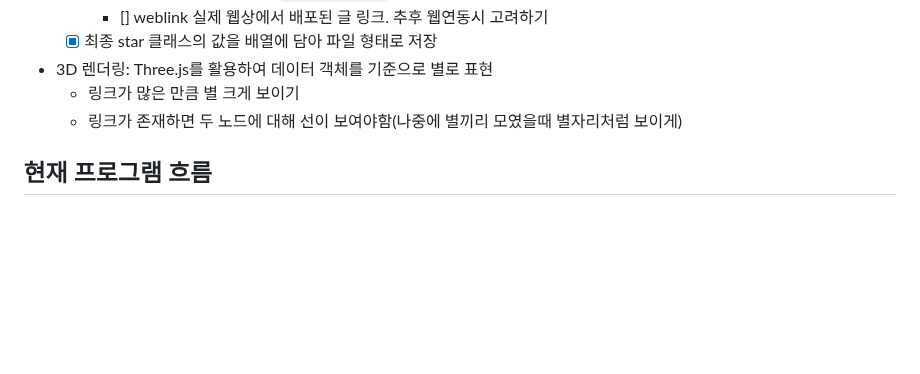
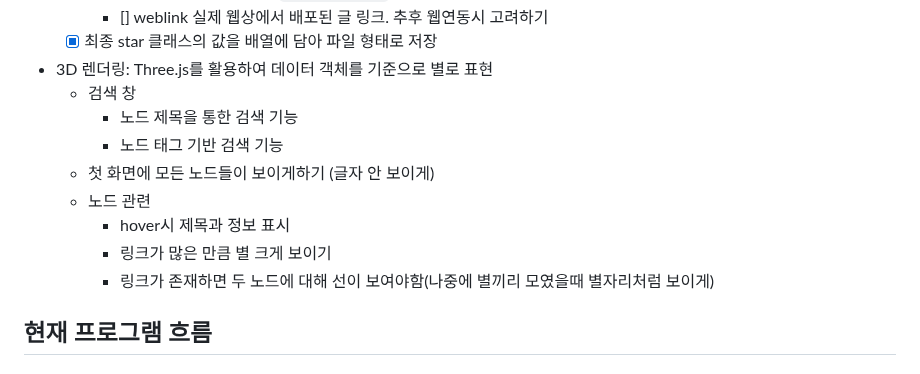
Before and after one commit to murphybread/knowledge-constellation, a Markdown page: README.md, the part around the change. Rendered like a GitHub page; blank space fills up the shorter version.

Commit message:
docs: update thress.js page and node

```diff
--- a/README.md
+++ b/README.md
@@ -46,8 +46,14 @@ description: 디버깅과 관련된 부분중 기술적인 내용에 대한 글
     - [] weblink 실제 웹상에서 배포된 글 링크. 추후 웹연동시 고려하기
   - [x] 최종 star 클래스의 값을 배열에 담아 파일 형태로 저장
 - 3D 렌더링: Three.js를 활용하여 데이터 객체를 기준으로 별로 표현
-  - 링크가 많은 만큼 별 크게 보이기
-  - 링크가 존재하면 두 노드에 대해 선이 보여야함(나중에 별끼리 모였을때 별자리처럼 보이게)
+  - 검색 창
+    - 노드 제목을 통한 검색 기능
+    - 노드 태그 기반 검색 기능
+  - 첫 화면에 모든 노드들이 보이게하기 (글자 안 보이게)
+  - 노드 관련
+    - hover시 제목과 정보 표시
+    - 링크가 많은 만큼 별 크게 보이기
+    - 링크가 존재하면 두 노드에 대해 선이 보여야함(나중에 별끼리 모였을때 별자리처럼 보이게)
 
 ## 현재 프로그램 흐름
 
```
